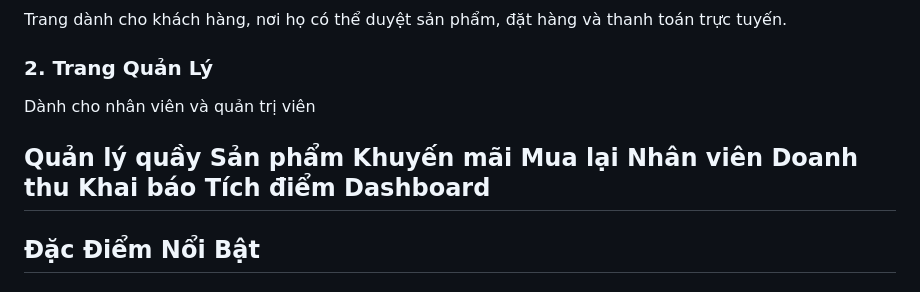
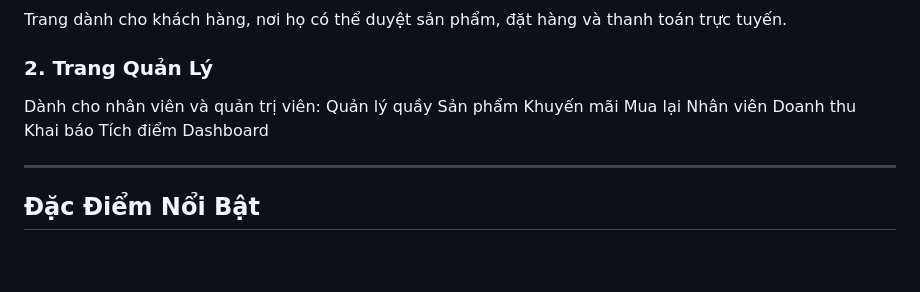
Before and after one commit to PhamTranGiaHungg/CNPM_Nhom8, a Markdown page: README.md, the part around the change. GitHub-like rendering; blank space fills up the shorter version.

```diff
--- a/README.md
+++ b/README.md
@@ -11,8 +11,8 @@ Hệ thống quản lý cửa hàng trang sức là một nền tảng thương
 Trang dành cho khách hàng, nơi họ có thể duyệt sản phẩm, đặt hàng và thanh toán trực tuyến.
 
 ### **2. Trang Quản Lý**
-Dành cho nhân viên và quản trị viên
 
+Dành cho nhân viên và quản trị viên:
 Quản lý quầy
 Sản phẩm
 Khuyến mãi
@@ -22,6 +22,7 @@ Doanh thu
 Khai báo
 Tích điểm
 Dashboard
+
 ---
 
 ## **Đặc Điểm Nổi Bật**
```
